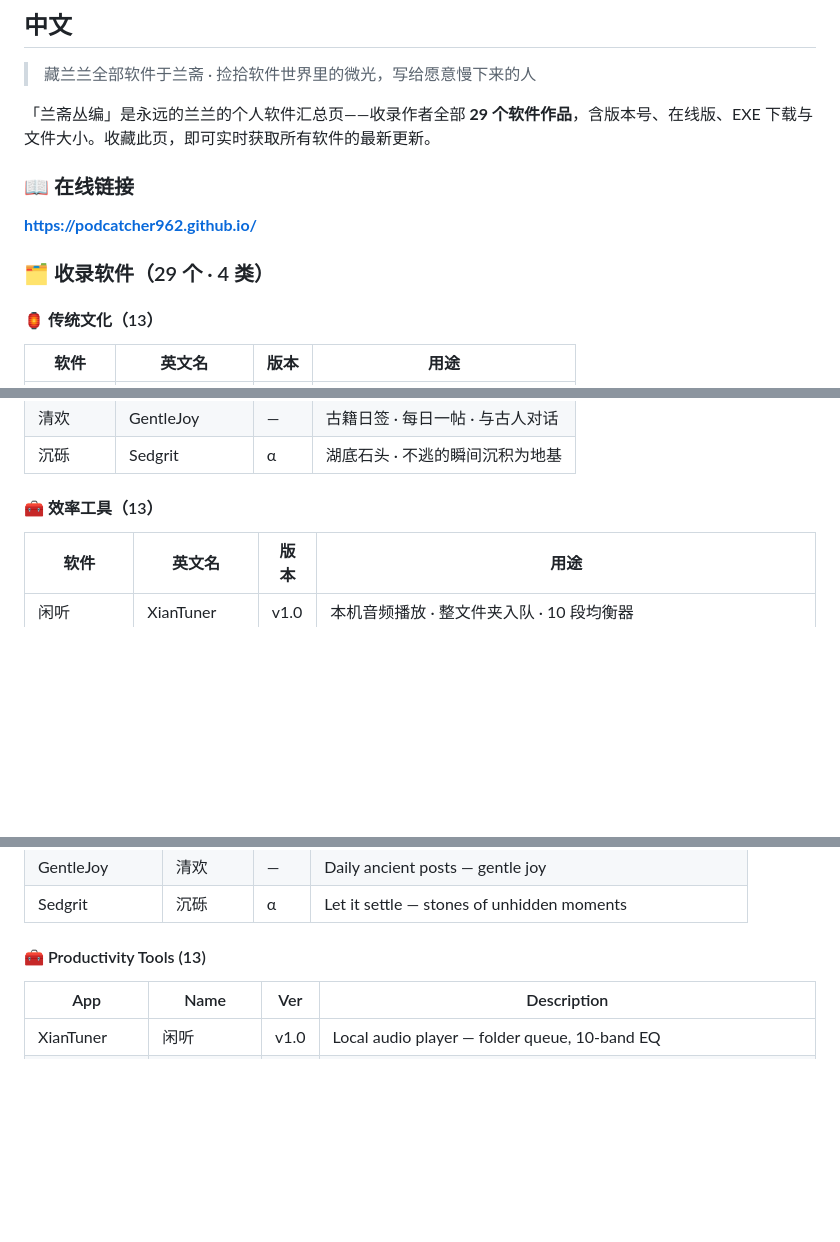
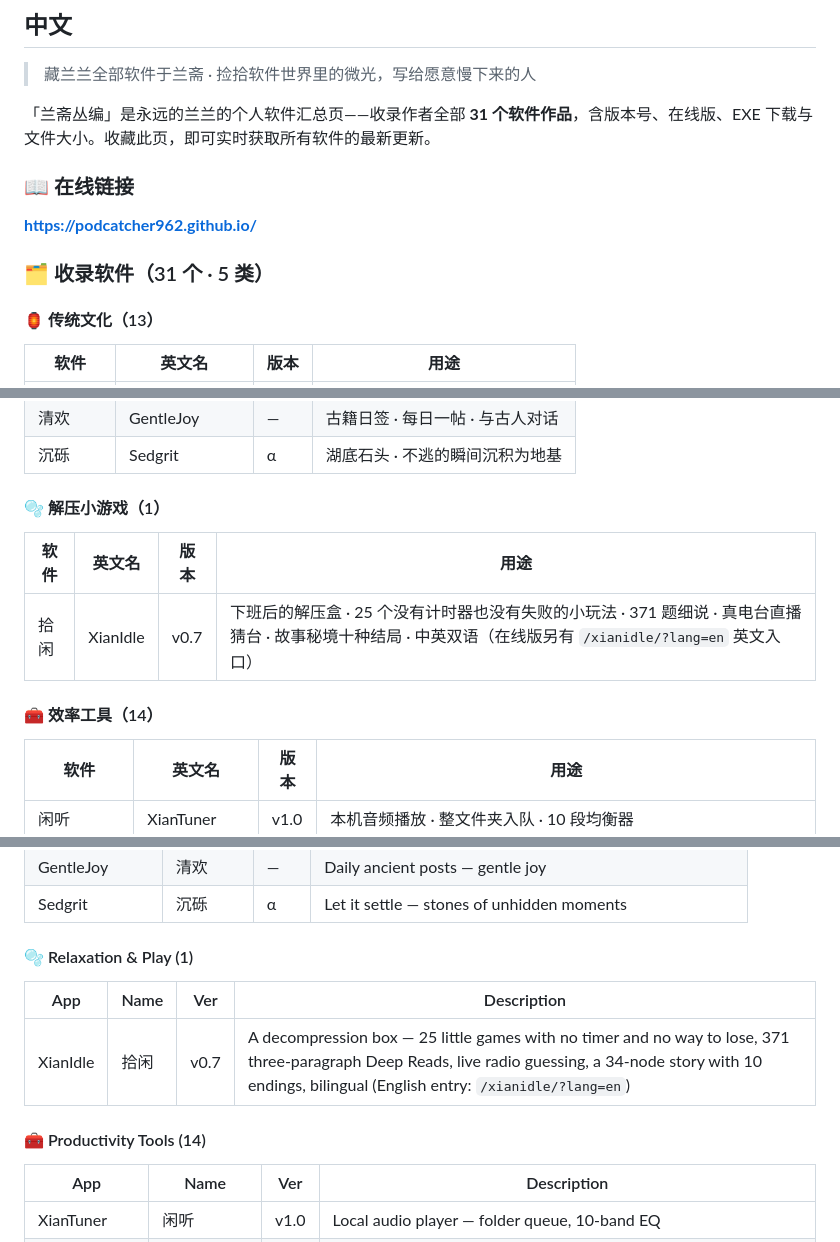
Before and after one commit to podcatcher962/podcatcher962.github.io, a Markdown page: README.md, 3 parts joined by grey strips. Rendered like a GitHub page; blank space fills up the shorter version.

Commit message:
README 与首页清单同步：31 个软件 · 5 类（补上「瘦音」，新增「🫧 解压小游戏」分类与「拾闲 XianIdle」）

```diff
--- a/README.md
+++ b/README.md
@@ -9,13 +9,13 @@
 
 > 藏兰兰全部软件于兰斋 · 捡拾软件世界里的微光，写给愿意慢下来的人
 
-「兰斋丛编」是永远的兰兰的个人软件汇总页——收录作者全部 **29 个软件作品**，含版本号、在线版、EXE 下载与文件大小。收藏此页，即可实时获取所有软件的最新更新。
+「兰斋丛编」是永远的兰兰的个人软件汇总页——收录作者全部 **31 个软件作品**，含版本号、在线版、EXE 下载与文件大小。收藏此页，即可实时获取所有软件的最新更新。
 
 ### 📖 在线链接
 
 **https://podcatcher962.github.io/**
 
-### 🗂 收录软件（29 个 · 4 类）
+### 🗂 收录软件（31 个 · 5 类）
 
 #### 🏮 传统文化（13）
 
@@ -35,7 +35,13 @@
 | 清欢 | GentleJoy | — | 古籍日签 · 每日一帖 · 与古人对话 |
 | 沉砾 | Sedgrit | α | 湖底石头 · 不逃的瞬间沉积为地基 |
 
-#### 🧰 效率工具（13）
+#### 🫧 解压小游戏（1）
+
+| 软件 | 英文名 | 版本 | 用途 |
+|---|---|---|---|
+| 拾闲 | XianIdle | v0.7 | 下班后的解压盒 · 25 个没有计时器也没有失败的小玩法 · 371 题细说 · 真电台直播猜台 · 故事秘境十种结局 · 中英双语（在线版另有 `/xianidle/?lang=en` 英文入口） |
+
+#### 🧰 效率工具（14）
 
 | 软件 | 英文名 | 版本 | 用途 |
 |---|---|---|---|
@@ -129,7 +136,13 @@
 | GentleJoy | 清欢 | — | Daily ancient posts — gentle joy |
 | Sedgrit | 沉砾 | α | Let it settle — stones of unhidden moments |
 
-#### 🧰 Productivity Tools (13)
+#### 🫧 Relaxation & Play (1)
+
+| App | Name | Ver | Description |
+|---|---|---|---|
+| XianIdle | 拾闲 | v0.7 | A decompression box — 25 little games with no timer and no way to lose, 371 three-paragraph Deep Reads, live radio guessing, a 34-node story with 10 endings, bilingual (English entry: `/xianidle/?lang=en`) |
+
+#### 🧰 Productivity Tools (14)
 
 | App | Name | Ver | Description |
 |---|---|---|---|
```
Also changed, not shown: other parts of README.md (+4 -2 lines).
